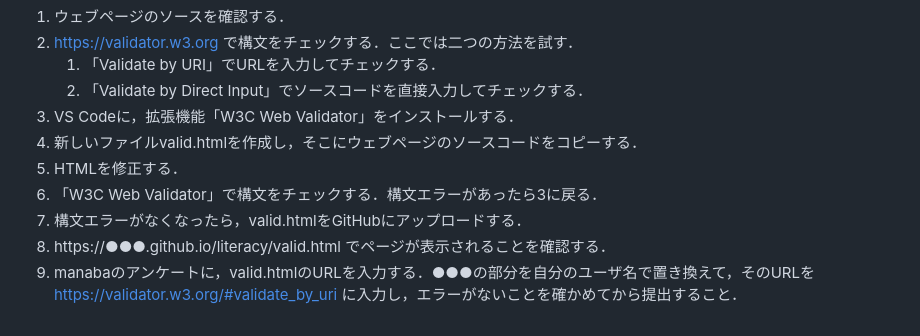
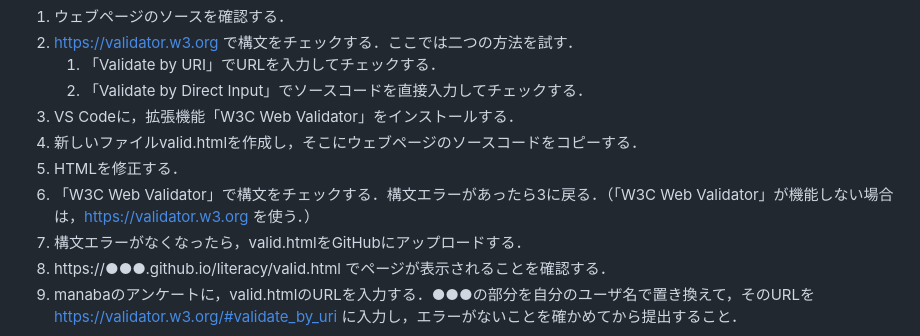
Before and after one commit to taroyabuki/LI, a Markdown page: README.md, the part around the change. Rendered like a GitHub page.

```diff
--- a/README.md
+++ b/README.md
@@ -380,7 +380,7 @@ CSSを使って，文書のキーワードを青にする．
 1. VS Codeに，拡張機能「W3C Web Validator」をインストールする．
 1. 新しいファイルvalid.htmlを作成し，そこにウェブページのソースコードをコピーする．
 1. HTMLを修正する．
-1. 「W3C Web Validator」で構文をチェックする．構文エラーがあったら3に戻る．
+1. 「W3C Web Validator」で構文をチェックする．構文エラーがあったら3に戻る．（「W3C Web Validator」が機能しない場合は，https://validator.w3.org を使う．）
 1. 構文エラーがなくなったら，valid.htmlをGitHubにアップロードする．
 1. https://●●●.github.io/literacy/valid.html でページが表示されることを確認する．
 1. manabaのアンケートに，valid.htmlのURLを入力する．●●●の部分を自分のユーザ名で置き換えて，そのURLを https://validator.w3.org/#validate_by_uri に入力し，エラーがないことを確かめてから提出すること．
```
